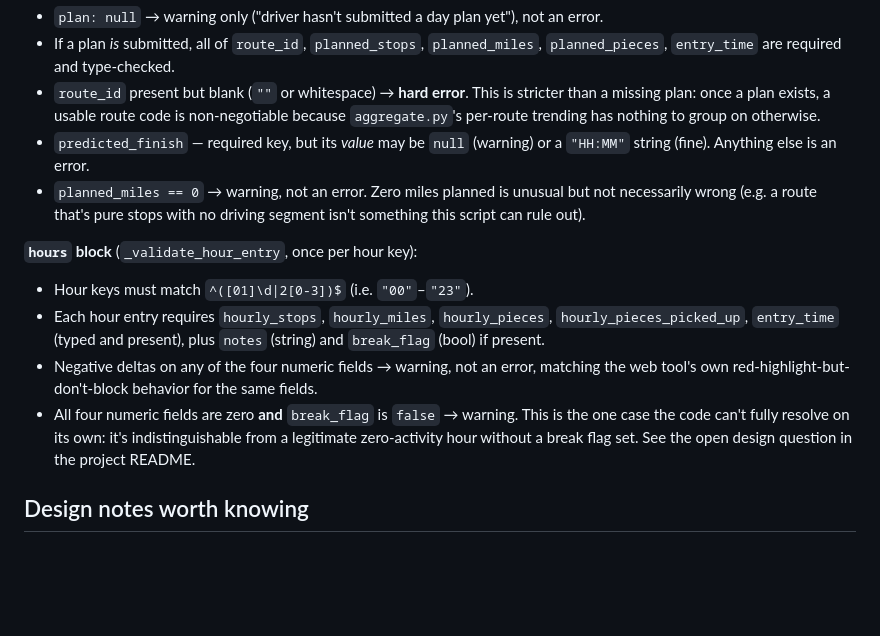
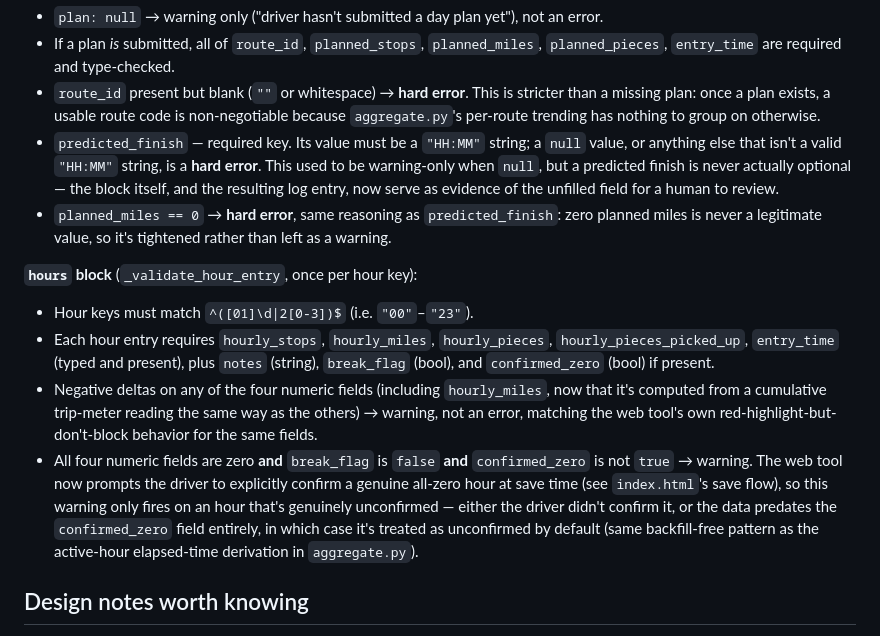
Before and after one commit to ilyuxstead/parcelpace, a Markdown page: docs/validate.md, the part around the change. GitHub-like rendering; blank space fills up the shorter version.

Commit message:
doc update
keeping doc files in sync with script behavior

```diff
--- a/docs/validate.md
+++ b/docs/validate.md
@@ -46,25 +46,36 @@ presence of `plan` and `hours` keys.
   This is stricter than a missing plan: once a plan exists, a usable
   route code is non-negotiable because `aggregate.py`'s per-route
   trending has nothing to group on otherwise.
-- `predicted_finish` — required key, but its *value* may be `null`
-  (warning) or a `"HH:MM"` string (fine). Anything else is an error.
-- `planned_miles == 0` → warning, not an error. Zero miles planned is
-  unusual but not necessarily wrong (e.g. a route that's pure stops
-  with no driving segment isn't something this script can rule out).
+- `predicted_finish` — required key. Its value must be a `"HH:MM"`
+  string; a `null` value, or anything else that isn't a valid
+  `"HH:MM"` string, is a **hard error**. This used to be warning-only
+  when `null`, but a predicted finish is never actually optional — the
+  block itself, and the resulting log entry, now serve as evidence of
+  the unfilled field for a human to review.
+- `planned_miles == 0` → **hard error**, same reasoning as
+  `predicted_finish`: zero planned miles is never a legitimate value,
+  so it's tightened rather than left as a warning.
 
 **`hours` block** (`_validate_hour_entry`, once per hour key):
 - Hour keys must match `^([01]\d|2[0-3])$` (i.e. `"00"`–`"23"`).
 - Each hour entry requires `hourly_stops`, `hourly_miles`,
   `hourly_pieces`, `hourly_pieces_picked_up`, `entry_time` (typed and
-  present), plus `notes` (string) and `break_flag` (bool) if present.
-- Negative deltas on any of the four numeric fields → warning, not an
-  error, matching the web tool's own red-highlight-but-don't-block
-  behavior for the same fields.
-- All four numeric fields are zero **and** `break_flag` is `false` →
-  warning. This is the one case the code can't fully resolve on its
-  own: it's indistinguishable from a legitimate zero-activity hour
-  without a break flag set. See the open design question in the
-  project README.
+  present), plus `notes` (string), `break_flag` (bool), and
+  `confirmed_zero` (bool) if present.
+- Negative deltas on any of the four numeric fields (including
+  `hourly_miles`, now that it's computed from a cumulative trip-meter
+  reading the same way as the others) → warning, not an error,
+  matching the web tool's own red-highlight-but-don't-block behavior
+  for the same fields.
+- All four numeric fields are zero **and** `break_flag` is `false`
+  **and** `confirmed_zero` is not `true` → warning. The web tool now
+  prompts the driver to explicitly confirm a genuine all-zero hour at
+  save time (see `index.html`'s save flow), so this warning only fires
+  on an hour that's genuinely unconfirmed — either the driver didn't
+  confirm it, or the data predates the `confirmed_zero` field
+  entirely, in which case it's treated as unconfirmed by default (same
+  backfill-free pattern as the active-hour elapsed-time derivation in
+  `aggregate.py`).
 
 ## Design notes worth knowing
 
```
